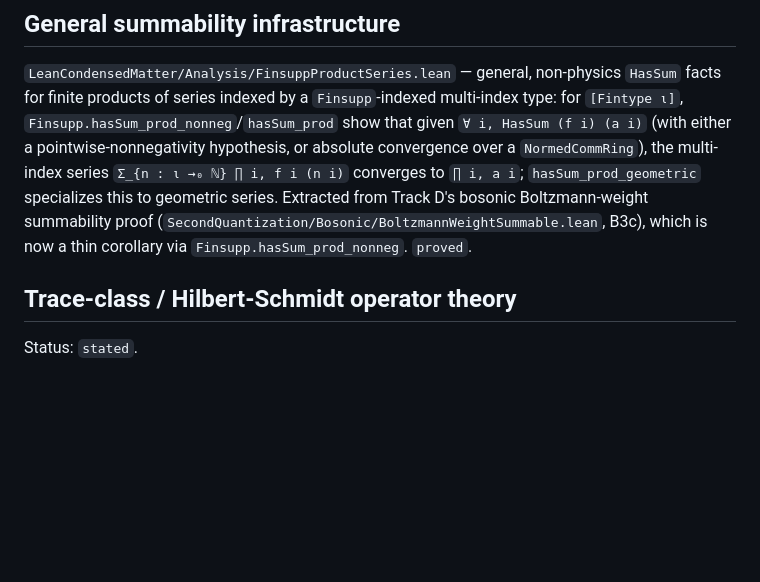
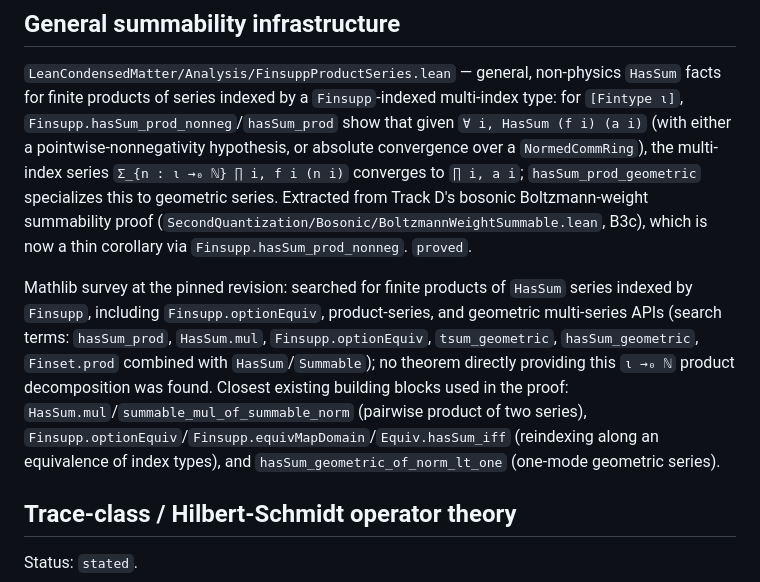
Before and after one commit to naoki-cpp/LeanCondensedMatter, a Markdown page: notes/roadmaps/operator-algebra.md, the part around the change. Rendered like a GitHub page; blank space fills up the shorter version.

Commit message:
Record Mathlib survey for Analysis/FinsuppProductSeries.lean in roadmap
Per Codex/gpt review of PR #95: the repo convention requires recording a
Mathlib survey before introducing new general-purpose theory. Adds the
search terms and closest existing building blocks to the "General
summability infrastructure" section added by the previous commit.

Co-Authored-By: Claude Sonnet 5 <noreply@anthropic.com>

```diff
--- a/notes/roadmaps/operator-algebra.md
+++ b/notes/roadmaps/operator-algebra.md
@@ -14,6 +14,15 @@ multi-index series `Σ_{n : ι →₀ ℕ} ∏ i, f i (n i)` converges to `∏ i
 specializes this to geometric series. Extracted from Track D's bosonic Boltzmann-weight
 summability proof (`SecondQuantization/Bosonic/BoltzmannWeightSummable.lean`, B3c), which is now a
 thin corollary via `Finsupp.hasSum_prod_nonneg`. `proved`.
+
+Mathlib survey at the pinned revision: searched for finite products of `HasSum` series indexed by
+`Finsupp`, including `Finsupp.optionEquiv`, product-series, and geometric multi-series APIs (search
+terms: `hasSum_prod`, `HasSum.mul`, `Finsupp.optionEquiv`, `tsum_geometric`, `hasSum_geometric`,
+`Finset.prod` combined with `HasSum`/`Summable`); no theorem directly providing this `ι →₀ ℕ`
+product decomposition was found. Closest existing building blocks used in the proof:
+`HasSum.mul`/`summable_mul_of_summable_norm` (pairwise product of two series),
+`Finsupp.optionEquiv`/`Finsupp.equivMapDomain`/`Equiv.hasSum_iff` (reindexing along an equivalence
+of index types), and `hasSum_geometric_of_norm_lt_one` (one-mode geometric series).
 
 ## Trace-class / Hilbert-Schmidt operator theory
 
```
